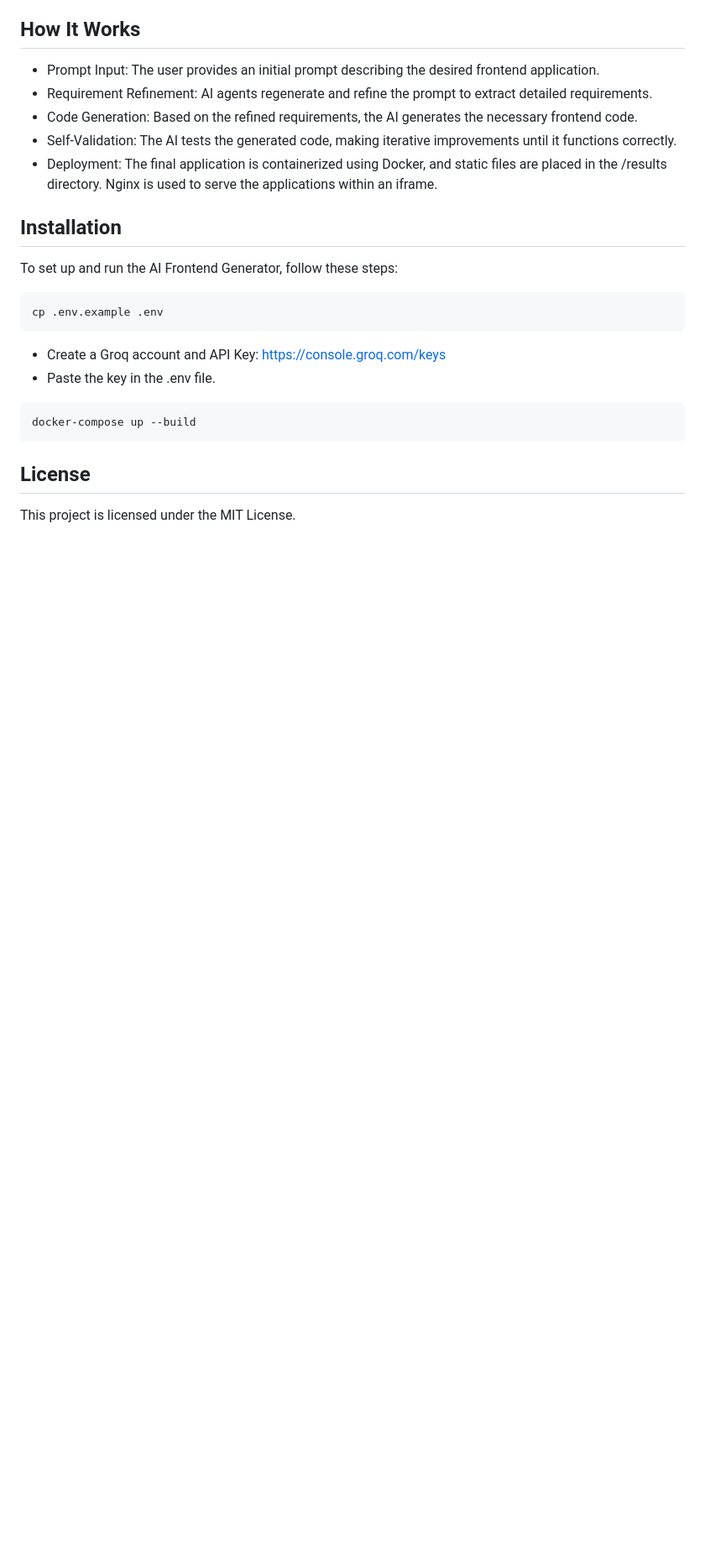
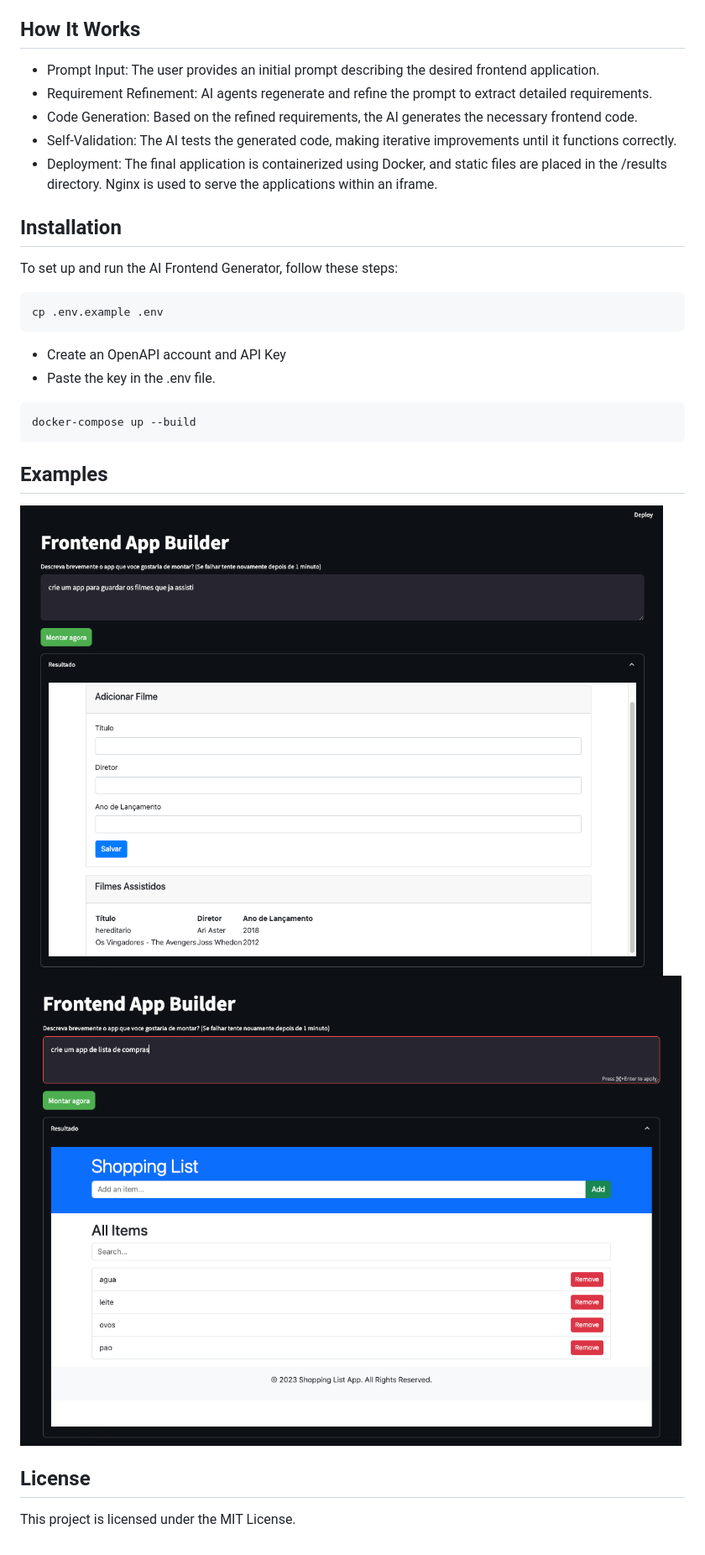
Before and after one commit to marcelorl/ai-frontend-generator, a Markdown page: README.md, the part around the change printed below. Shown: that part at 84% size. Rendered like a GitHub page; pictures changed too: images/app1.png (added), images/app2.png (added); blank space fills up the shorter version.

````diff
--- a/README.md
+++ b/README.md
@@ -31,12 +31,16 @@ To set up and run the AI Frontend Generator, follow these steps:
 cp .env.example .env
 ```
 
- - Create a Groq account and API Key: https://console.groq.com/keys
+ - Create an OpenAPI account and API Key
  - Paste the key in the .env file.
 
  ```bash
 docker-compose up --build
 ```
 
+## Examples
+![App 1](images/app1.png)
+![App 2](images/app2.png)
+
 ## License
 This project is licensed under the MIT License.
````
Also changed, not shown: other parts of README.md (+2 -2 lines), 2 other files.
